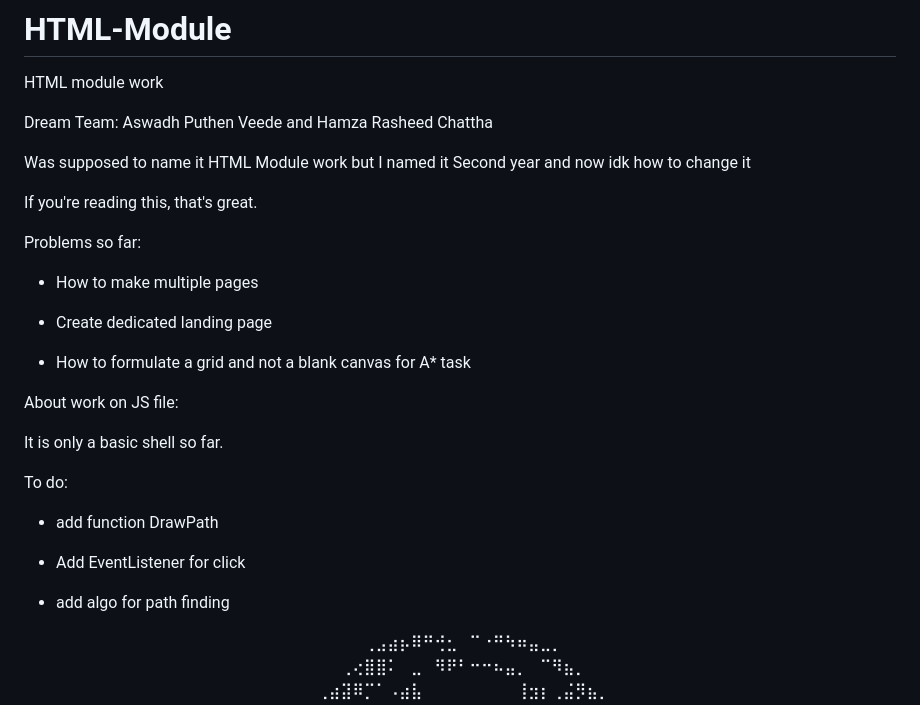
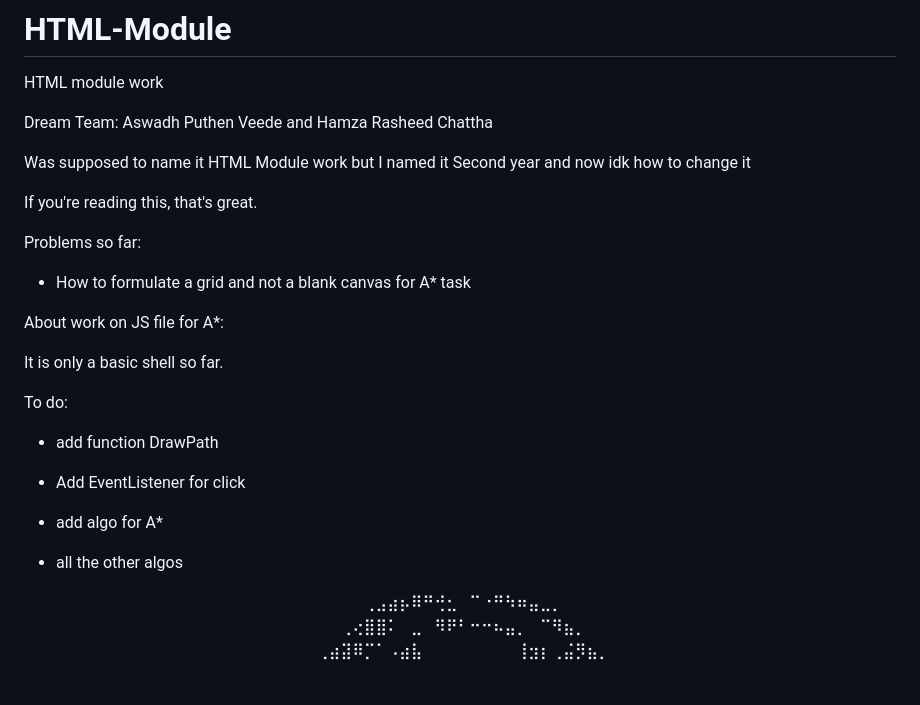
Before and after one commit to Jimbo5793/HTML-Module, a Markdown page: README.md, the part around the change. Rendered like a GitHub page; blank space fills up the shorter version.

```diff
--- a/README.md
+++ b/README.md
@@ -9,13 +9,9 @@ If you're reading this, that's great.
 
 Problems so far:
 
-- How to make multiple pages
-
-- Create dedicated landing page
-
 - How to formulate a grid and not a blank canvas for A* task
 
-About work on JS file:
+About work on JS file for A*:
 
 It is only a basic shell so far.
 
@@ -25,7 +21,9 @@ To do:
 
 - Add EventListener for click
 
-- add algo for path finding
+- add algo for A*
+
+- all the other algos
 
 ⠀⠀⠀⠀⠀⠀⠀⠀⠀⠀⠀⠀⠀⠀⠀⠀⠀⠀⠀⠀⠀⠀⠀⠀⠀⠀⠀⠀⠀⢀⣠⣴⡦⠿⠛⢚⣂⠀⠉⠐⠛⠳⠶⣤⣀⡀⠀⠀⠀⠀⠀⠀⠀⠀⠀⠀⠀⠀⠀⠀⠀⠀⠀⠀⠀
 ⠀⠀⠀⠀⠀⠀⠀⠀⠀⠀⠀⠀⠀⠀⠀⠀⠀⠀⠀⠀⠀⠀⠀⠀⠀⠀⠀⢀⢔⣿⣿⠅⠀⣀⠀⠻⠟⠃⠒⠒⠦⣤⡀⠀⠉⠻⣦⡀⠀⠀⠀⠀⠀⠀⠀⠀⠀⠀⠀⠀⠀⠀⠀⠀⠀
```
